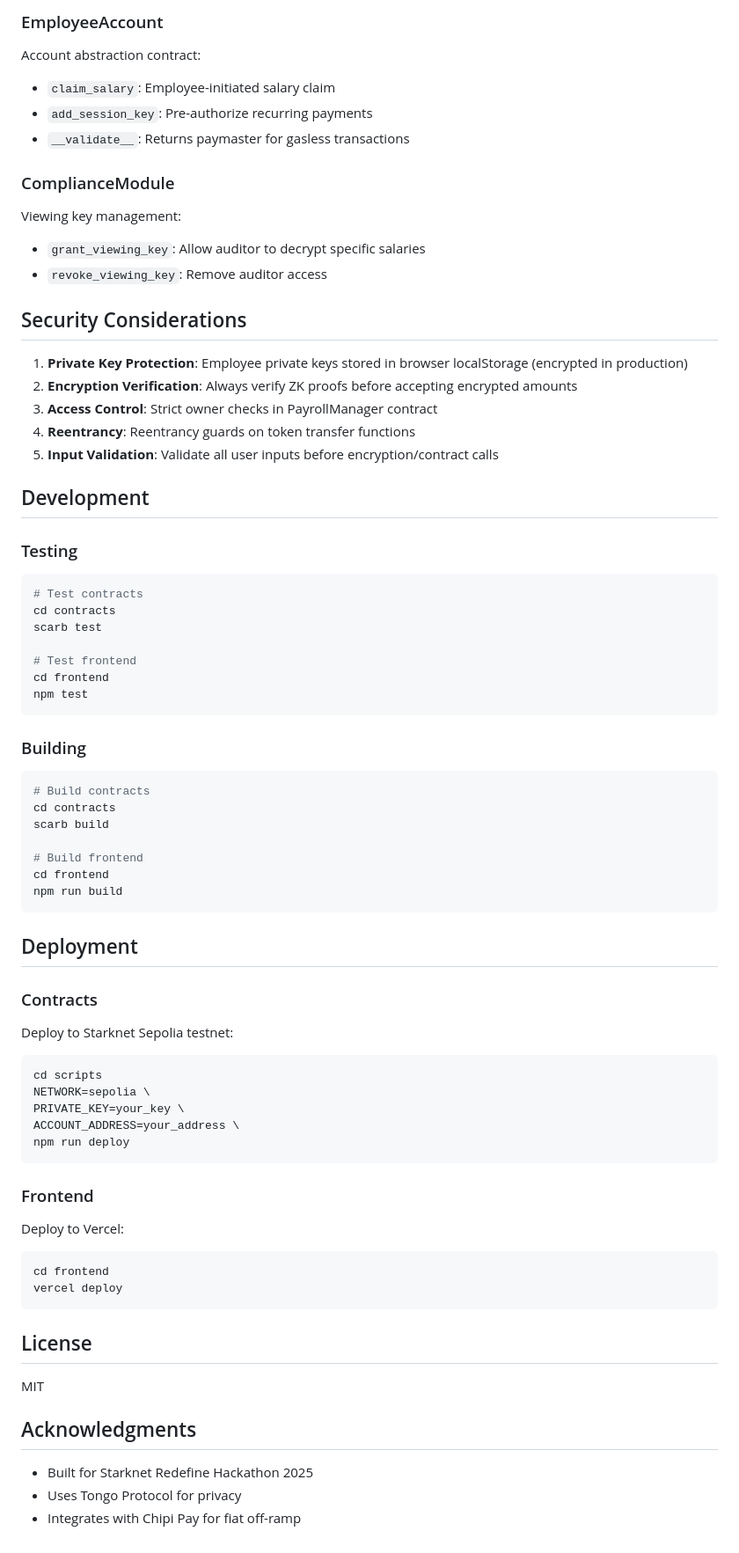
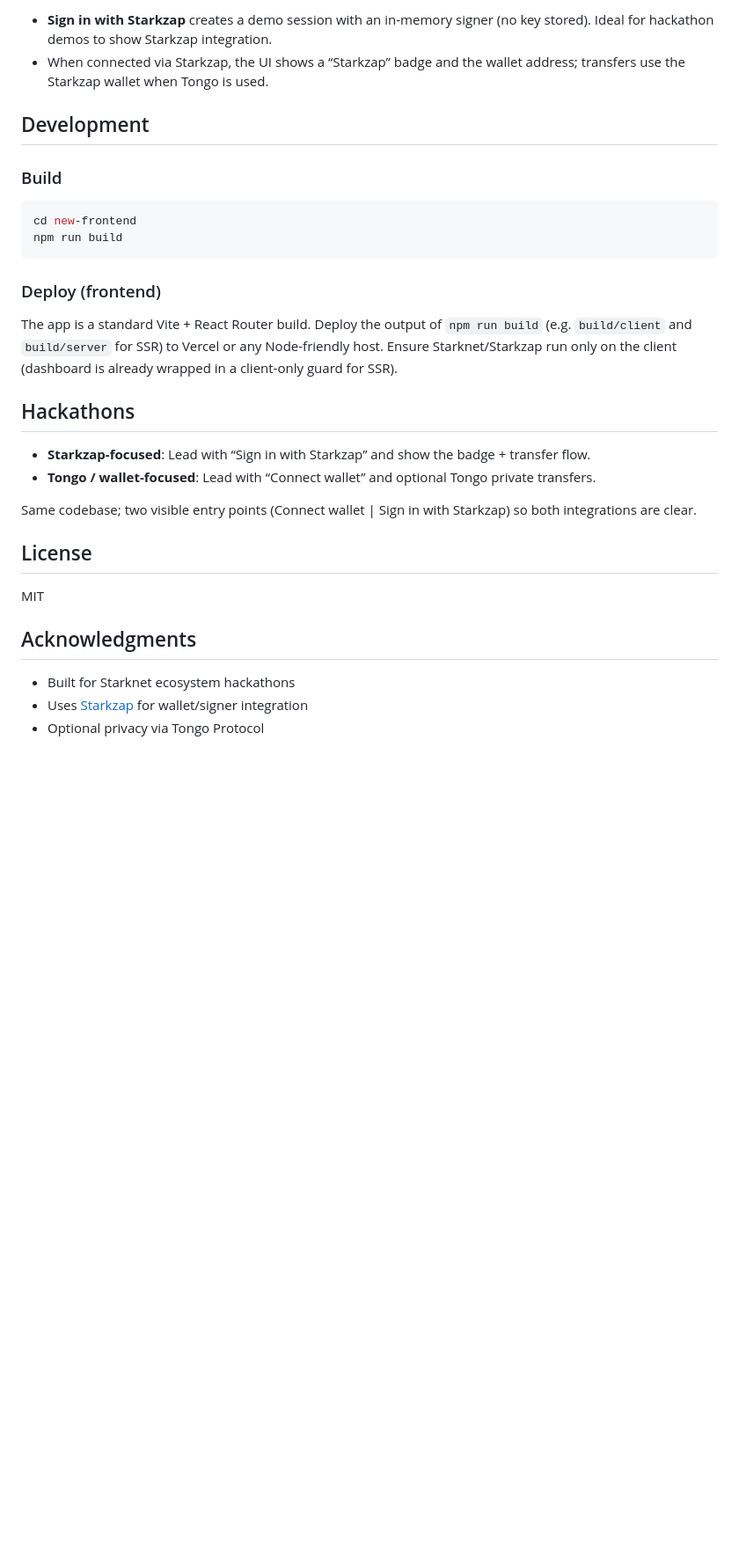
Before and after one commit to Demiladepy/starknet-payroll, a Markdown page: README.md, the part around one of its changes. Shown at 88% size. Drawn GitHub-style; blank space fills up the shorter version.

````diff
--- a/README.md
+++ b/README.md
@@ -117,70 +105,25 @@ Core payroll logic:
-### EmployeeAccount
-
-Account abstraction contract:
-- `claim_salary`: Employee-initiated salary claim
-- `add_session_key`: Pre-authorize recurring payments
-- `__validate__`: Returns paymaster for gasless transactions
-
-### ComplianceModule
-
-Viewing key management:
-- `grant_viewing_key`: Allow auditor to decrypt specific salaries
-- `revoke_viewing_key`: Remove auditor access
-
-## Security Considerations
-
-1. **Private Key Protection**: Employee private keys stored in browser localStorage (encrypted in production)
-2. **Encryption Verification**: Always verify ZK proofs before accepting encrypted amounts
-3. **Access Control**: Strict owner checks in PayrollManager contract
-4. **Reentrancy**: Reentrancy guards on token transfer functions
-5. **Input Validation**: Validate all user inputs before encryption/contract calls
+- **Sign in with Starkzap** creates a demo session with an in-memory signer (no key stored). Ideal for hackathon demos to show Starkzap integration.
+- When connected via Starkzap, the UI shows a “Starkzap” badge and the wallet address; transfers use the Starkzap wallet when Tongo is used.
 
 ## Development
 
-### Testing
+### Build
 
 ```bash
-# Test contracts
-cd contracts
-scarb test
-
-# Test frontend
-cd frontend
-npm test
-```
-
-### Building
-
-```bash
-# Build contracts
-cd contracts
-scarb build
-
-# Build frontend
-cd frontend
+cd new-frontend
 npm run build
 ```
 
-## Deployment
+### Deploy (frontend)
 
-### Contracts
+The app is a standard Vite + React Router build. Deploy the output of `npm run build` (e.g. `build/client` and `build/server` for SSR) to Vercel or any Node-friendly host. Ensure Starknet/Starkzap run only on the client (dashboard is already wrapped in a client-only guard for SSR).
 
-Deploy to Starknet Sepolia testnet:
-```bash
-cd scripts
-NETWORK=sepolia \
-PRIVATE_KEY=your_key \
-ACCOUNT_ADDRESS=your_address \
-npm run deploy
-```
+## Hackathons
 
-### Frontend
+- **Starkzap-focused**: Lead with “Sign in with Starkzap” and show the badge + transfer flow.
+- **Tongo / wallet-focused**: Lead with “Connect wallet” and optional Tongo private transfers.
 
-Deploy to Vercel:
-```bash
-cd frontend
-vercel deploy
-```
+Same codebase; two visible entry points (Connect wallet | Sign in with Starkzap) so both integrations are clear.
 
 ## License
 
@@ -188,6 +131,6 @@ MIT
 
 ## Acknowledgments
 
-- Built for Starknet Redefine Hackathon 2025
-- Uses Tongo Protocol for privacy
-- Integrates with Chipi Pay for fiat off-ramp
+- Built for Starknet ecosystem hackathons
+- Uses [Starkzap](https://www.npmjs.com/package/starkzap) for wallet/signer integration
+- Optional privacy via Tongo Protocol
````
Also changed, not shown: other parts of README.md (+65 -77 lines).
